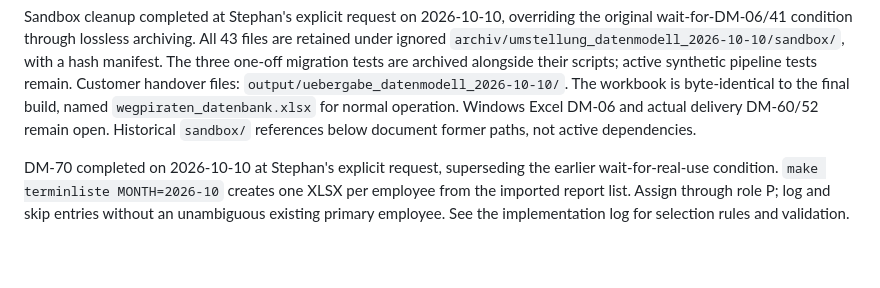
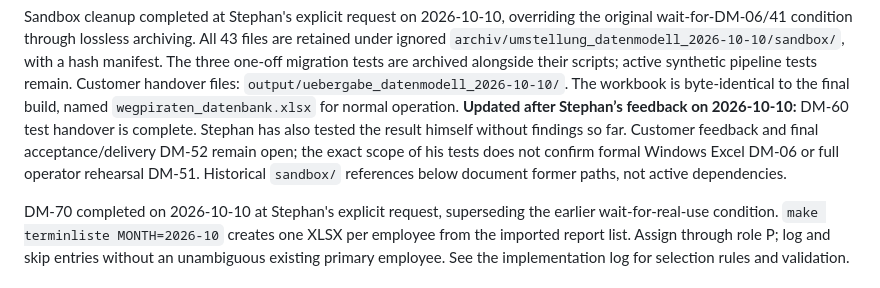
Before and after one commit to bois1616/wegpiraten, a Markdown page: docs/dev/backlog_umstellung_datenmodell.md, the part around one of its changes. Rendered like a GitHub page; blank space fills up the shorter version.

```diff
--- a/docs/dev/backlog_umstellung_datenmodell.md
+++ b/docs/dev/backlog_umstellung_datenmodell.md
@@ -36,7 +36,11 @@ under ignored `archiv/umstellung_datenmodell_2026-10-10/sandbox/`, with a hash m
 The three one-off migration tests are archived alongside their scripts; active synthetic
 pipeline tests remain. Customer handover files: `output/uebergabe_datenmodell_2026-10-10/`.
 The workbook is byte-identical to the final build, named `wegpiraten_datenbank.xlsx` for
-normal operation. Windows Excel DM-06 and actual delivery DM-60/52 remain open.
+normal operation. **Updated after Stephan’s feedback on 2026-10-10:** DM-60 test
+handover is complete. Stephan has also tested the result himself without findings
+so far. Customer feedback and final acceptance/delivery DM-52 remain open; the
+exact scope of his tests does not confirm formal Windows Excel DM-06 or full
+operator rehearsal DM-51.
 Historical `sandbox/` references below document former paths, not active dependencies.
 
 DM-70 completed on 2026-10-10 at Stephan's explicit request, superseding the earlier
```
Also changed, not shown: other parts of docs/dev/backlog_umstellung_datenmodell.md (+1 -1 lines), docs/dev/umsetzungslog_umstellung_datenmodell.md (+14 -3 lines).
